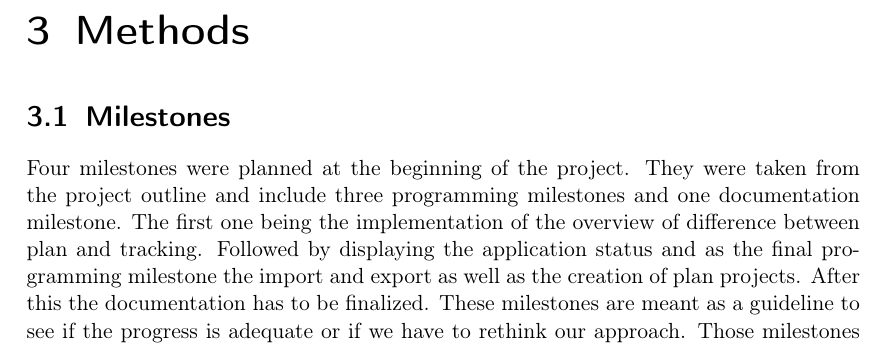
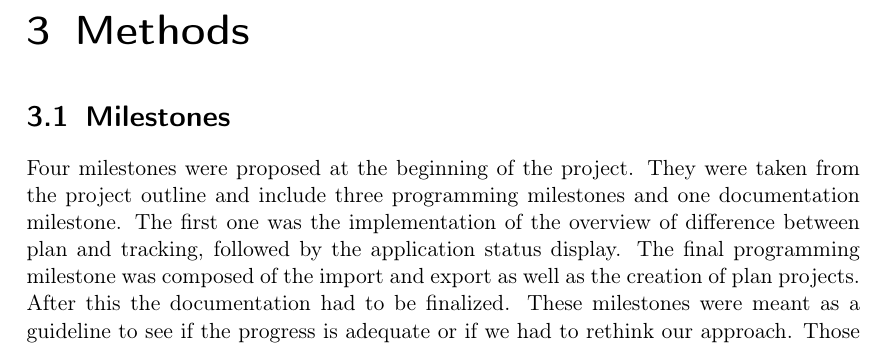
Before and after one commit to DuplosFidibuss/academic-time-planner, a LaTeX thesis (doc/doc.tex, which reads doc/parts/vorgehen_methoden.tex): part of page 8 of 12, cut so that both start at the same text. Compiled offline with pdfLaTeX.

Commit message:
Update vorgehen_methoden.tex
add the requested changes.
replaced planned with proposed.
Our predecessors also didn't have a chart for the milestones.

```diff
--- a/doc/parts/vorgehen_methoden.tex
+++ b/doc/parts/vorgehen_methoden.tex
@@ -7,4 +7,4 @@
 % !TEX encoding = UTF-8 Unicode
 % !TEX root = ../doc.tex
 \section{Milestones} \label{Milestones}
-Four milestones were planned at the beginning of the project. They were taken from the project outline and include three programming milestones and one documentation milestone. The first one being the implementation of the overview of difference between plan and tracking. Followed by displaying the application status and as the final programming milestone the import and export as well as the creation of plan projects. After this the documentation has to be finalized. These milestones are meant as a guideline to see if the progress is adequate or if we have to rethink our approach. Those milestones were created and managed in GitHub (see chapter \ref{GitHub}).
+Four milestones were proposed at the beginning of the project. They were taken from the project outline and include three programming milestones and one documentation milestone. The first one was the implementation of the overview of difference between plan and tracking, followed by the application status display. The final programming milestone was composed of the import and export as well as the creation of plan projects. After this the documentation had to be finalized. These milestones were meant as a guideline to see if the progress is adequate or if we had to rethink our approach. Those milestones were created and managed in GitHub (see chapter \ref{GitHub}).
```
